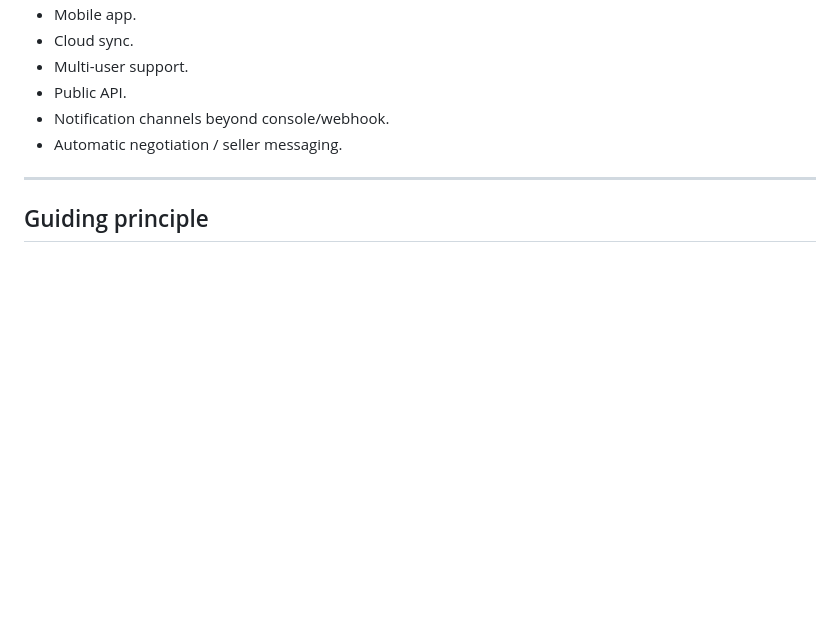
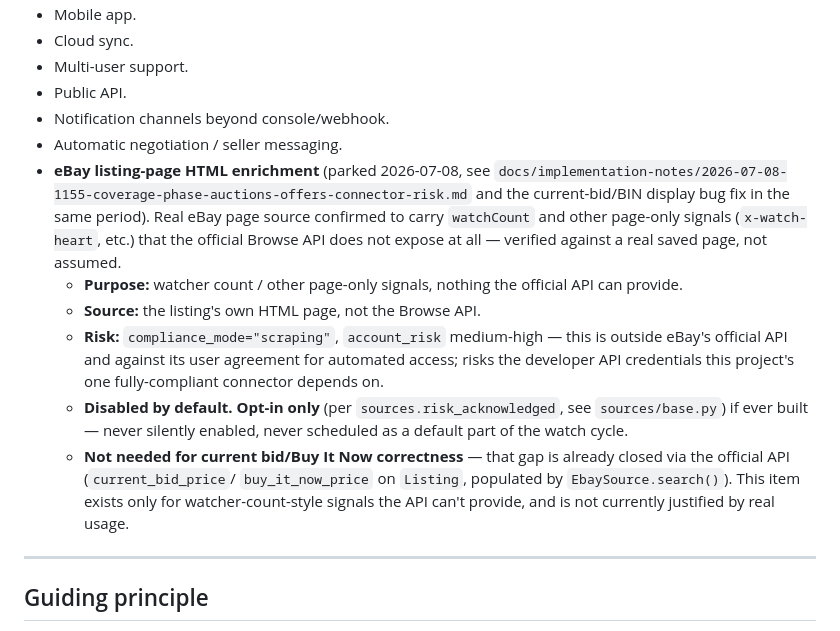
Before and after one commit to MarkStokes-outlook/product-finder, a Markdown page: docs/strategy/roadmap.md, the part around the change. Drawn GitHub-style; blank space fills up the shorter version.

Commit message:
Document eBay HTML enrichment as a parked future idea
Watcher count (and other page-only signals) are real - confirmed against
an actual saved eBay listing page - but the official Browse API doesn't
expose them, and getting them would mean scraping outside the API
(compliance_mode=scraping, account_risk medium-high), risking the
credentials the one fully-compliant connector this project has depends on.
Not urgent enough to justify that risk today. Current bid/BIN correctness
is already solved via the official API and doesn't need this.

Co-Authored-By: Claude Sonnet 5 <noreply@anthropic.com>

```diff
--- a/docs/strategy/roadmap.md
+++ b/docs/strategy/roadmap.md
@@ -431,6 +431,27 @@ meant to be planned against:
 - Public API.
 - Notification channels beyond console/webhook.
 - Automatic negotiation / seller messaging.
+- **eBay listing-page HTML enrichment** (parked 2026-07-08, see
+  `docs/implementation-notes/2026-07-08-1155-coverage-phase-auctions-offers-connector-risk.md`
+  and the current-bid/BIN display bug fix in the same period). Real eBay
+  page source confirmed to carry `watchCount` and other page-only signals
+  (`x-watch-heart`, etc.) that the official Browse API does not expose at
+  all — verified against a real saved page, not assumed.
+  - **Purpose:** watcher count / other page-only signals, nothing the
+    official API can provide.
+  - **Source:** the listing's own HTML page, not the Browse API.
+  - **Risk:** `compliance_mode="scraping"`, `account_risk` medium-high — this
+    is outside eBay's official API and against its user agreement for
+    automated access; risks the developer API credentials this project's
+    one fully-compliant connector depends on.
+  - **Disabled by default. Opt-in only** (per `sources.risk_acknowledged`,
+    see `sources/base.py`) if ever built — never silently enabled, never
+    scheduled as a default part of the watch cycle.
+  - **Not needed for current bid/Buy It Now correctness** — that gap is
+    already closed via the official API (`current_bid_price`/
+    `buy_it_now_price` on `Listing`, populated by `EbaySource.search()`).
+    This item exists only for watcher-count-style signals the API can't
+    provide, and is not currently justified by real usage.
 
 ---
 
```
